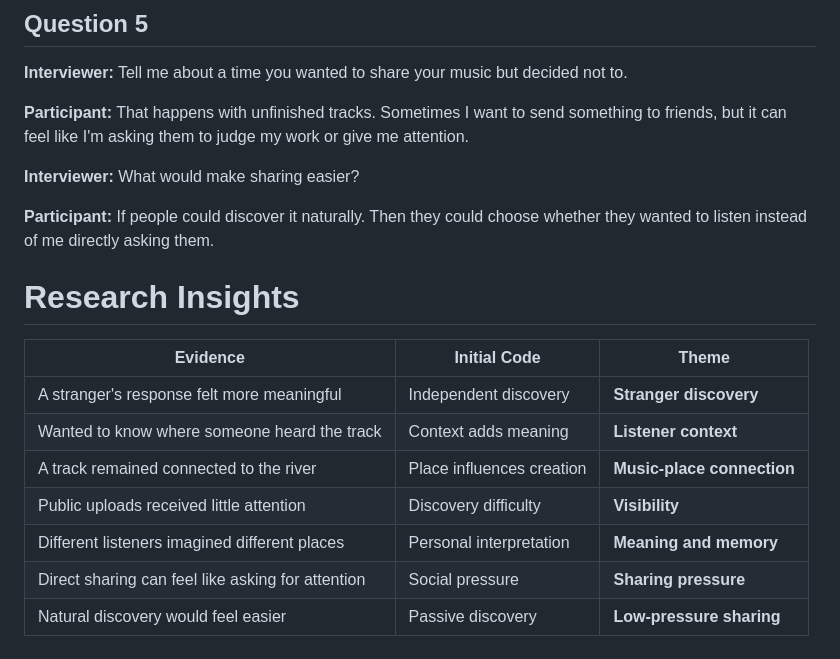
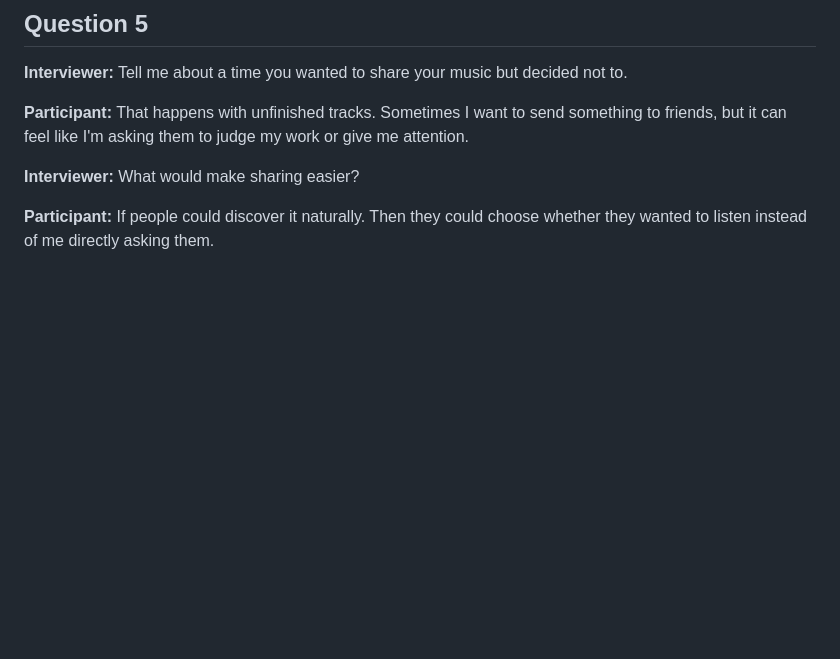
Before and after one commit to XiruWen/DECO3500_group_watermelon, a Markdown page: interviews/Interview_Transcript1_LingjieRuan.md, the part around the change. GitHub-like rendering; blank space fills up the shorter version.

```diff
--- a/interviews/Interview_Transcript1_LingjieRuan.md
+++ b/interviews/Interview_Transcript1_LingjieRuan.md
@@ -81,15 +81,3 @@ What would make sharing easier?
 
 **Participant:**
 If people could discover it naturally. Then they could choose whether they wanted to listen instead of me directly asking them.
-
-# Research Insights
-
-| Evidence                                          | Initial Code              | Theme                      |
-| ------------------------------------------------- | ------------------------- | -------------------------- |
-| A stranger's response felt more meaningful        | Independent discovery     | **Stranger discovery**     |
-| Wanted to know where someone heard the track      | Context adds meaning      | **Listener context**       |
-| A track remained connected to the river           | Place influences creation | **Music-place connection** |
-| Public uploads received little attention          | Discovery difficulty      | **Visibility**             |
-| Different listeners imagined different places     | Personal interpretation   | **Meaning and memory**     |
-| Direct sharing can feel like asking for attention | Social pressure           | **Sharing pressure**       |
-| Natural discovery would feel easier               | Passive discovery         | **Low-pressure sharing**   |
```
